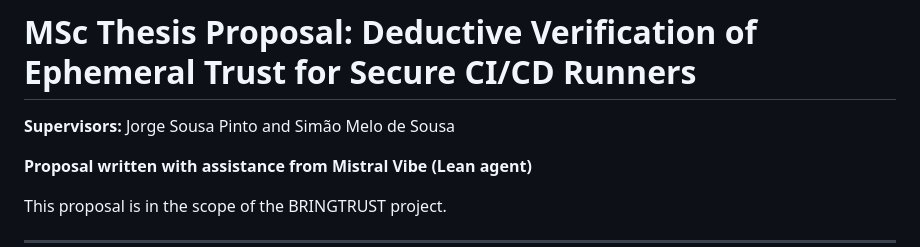
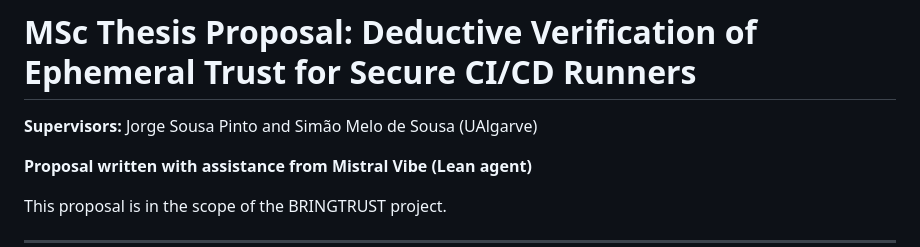
Before and after one commit to jspdium/jspdium.github.io, a Markdown page: MSc_Proposal_2.md, the part around the change. Drawn GitHub-style.

Commit message:
added two MSc proposals

```diff
--- a/MSc_Proposal_2.md
+++ b/MSc_Proposal_2.md
@@ -1,6 +1,6 @@
 # MSc Thesis Proposal: Deductive Verification of Ephemeral Trust for Secure CI/CD Runners
 
-**Supervisors:** Jorge Sousa Pinto and Simão Melo de Sousa
+**Supervisors:** Jorge Sousa Pinto and Simão Melo de Sousa (UAlgarve)
 
 **Proposal written with assistance from Mistral Vibe (Lean agent)**
 
```
